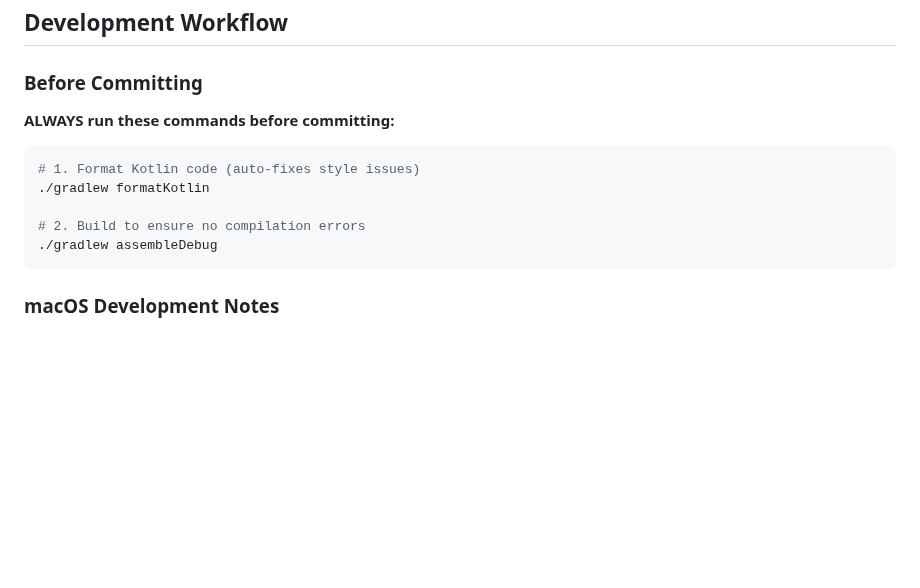
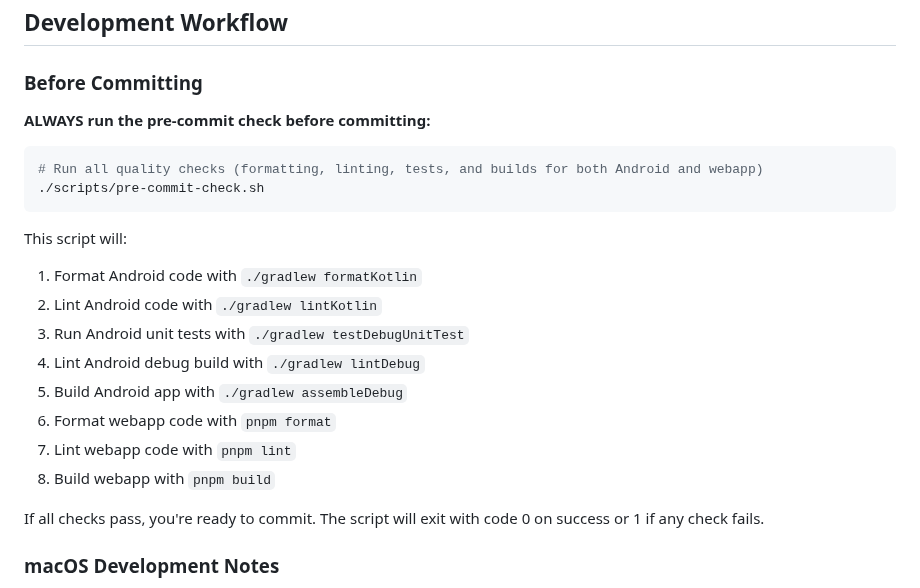
Before and after one commit to hossain-khan/kids-math-tutor, a Markdown page: .github/copilot-instructions.md, the part around the change. Drawn GitHub-style; blank space fills up the shorter version.

Commit message:
docs: Update development workflow to use pre-commit-check script
- Replace individual pre-commit commands with single pre-commit-check.sh script
- Document all 8 checks performed by the script
- Clarify success/failure exit codes
- Simplifies pre-commit workflow for developers

````diff
--- a/.github/copilot-instructions.md
+++ b/.github/copilot-instructions.md
@@ -173,15 +173,24 @@ Card(colors = CardDefaults.cardColors(containerColor = Color.Blue)) {
 
 ### Before Committing
 
-**ALWAYS run these commands before committing:**
+**ALWAYS run the pre-commit check before committing:**
 
 ```bash
-# 1. Format Kotlin code (auto-fixes style issues)
-./gradlew formatKotlin
+# Run all quality checks (formatting, linting, tests, and builds for both Android and webapp)
+./scripts/pre-commit-check.sh
+```
 
-# 2. Build to ensure no compilation errors
-./gradlew assembleDebug
-```
+This script will:
+1. Format Android code with `./gradlew formatKotlin`
+2. Lint Android code with `./gradlew lintKotlin`
+3. Run Android unit tests with `./gradlew testDebugUnitTest`
+4. Lint Android debug build with `./gradlew lintDebug`
+5. Build Android app with `./gradlew assembleDebug`
+6. Format webapp code with `pnpm format`
+7. Lint webapp code with `pnpm lint`
+8. Build webapp with `pnpm build`
+
+If all checks pass, you're ready to commit. The script will exit with code 0 on success or 1 if any check fails.
 
 ### macOS Development Notes
 
````
